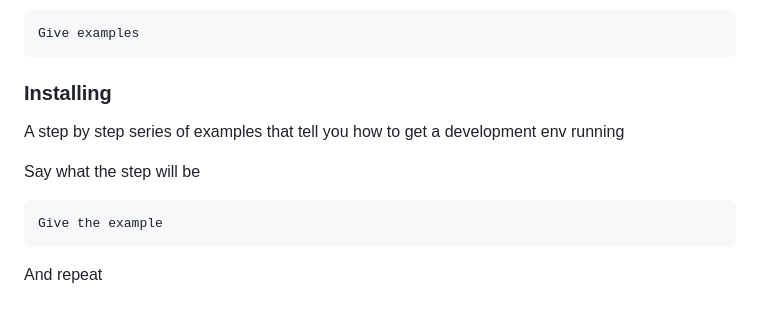
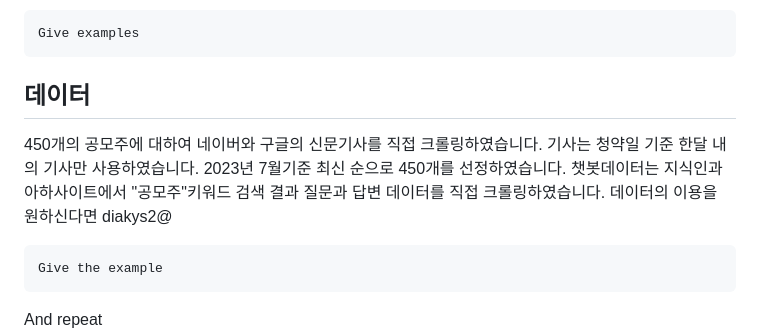
Before and after one commit to yunseo4401/-2023-_-AI_-, a Markdown page: README.md, the part around one of its changes. Drawn GitHub-style; blank space fills up the shorter version.

````diff
--- a/README.md
+++ b/README.md
@@ -34,12 +34,13 @@
 Give examples
 ```
 
-### Installing
+## 데이터
 
-A step by step series of examples that tell you how to get a development env running
-
-Say what the step will be
-
+450개의 공모주에 대하여 네이버와 구글의 신문기사를 직접 크롤링하였습니다.
+기사는 청약일 기준 한달 내의 기사만 사용하였습니다.
+2023년 7월기준 최신 순으로 450개를 선정하였습니다.
+챗봇데이터는 지식인과 아하사이트에서 "공모주"키워드 검색 결과 질문과 답변 데이터를 직접 크롤링하였습니다.
+데이터의 이용을 원하신다면 diakys2@
 ```
 Give the example
 ```
````
Also changed, not shown: other parts of README.md (+1 -1 lines).
